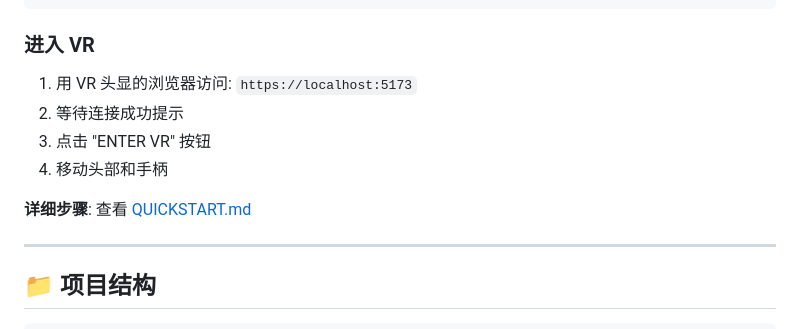
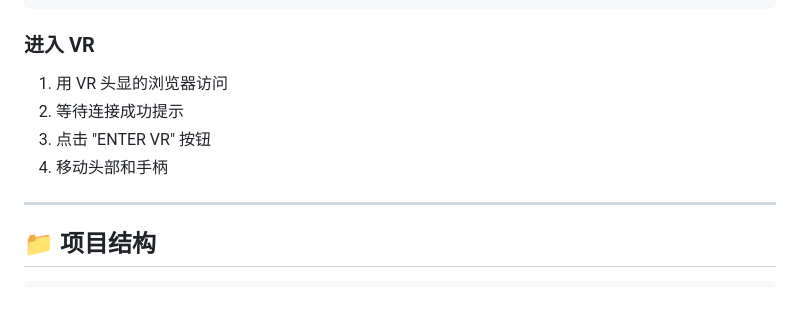
Before and after one commit to shenshen11/VR-RobotControl, a Markdown page: README.md, the part around the change. Rendered like a GitHub page; blank space fills up the shorter version.

```diff
--- a/README.md
+++ b/README.md
@@ -94,12 +94,10 @@ npm run dev
 
 ### 进入 VR
 
-1. 用 VR 头显的浏览器访问: `https://localhost:5173`
+1. 用 VR 头显的浏览器访问
 2. 等待连接成功提示
 3. 点击 "ENTER VR" 按钮
 4. 移动头部和手柄
-
-**详细步骤**: 查看 [QUICKSTART.md](QUICKSTART.md)
 
 ---
 
```
